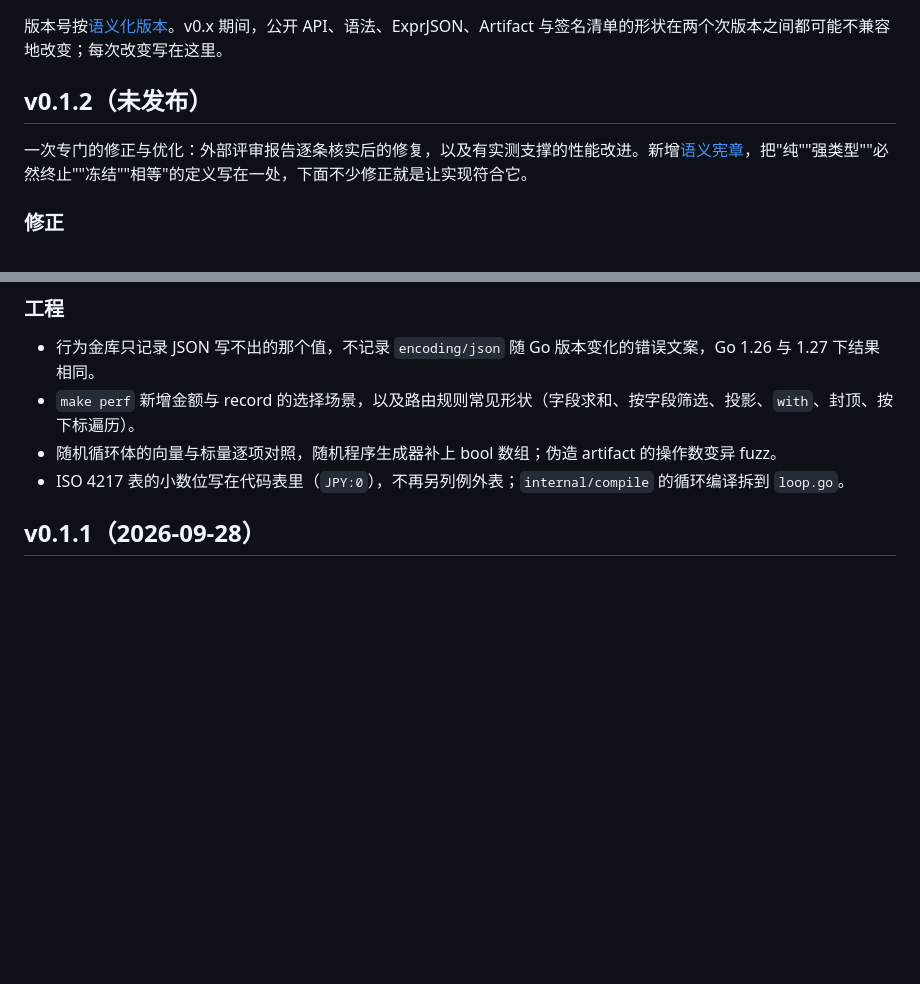
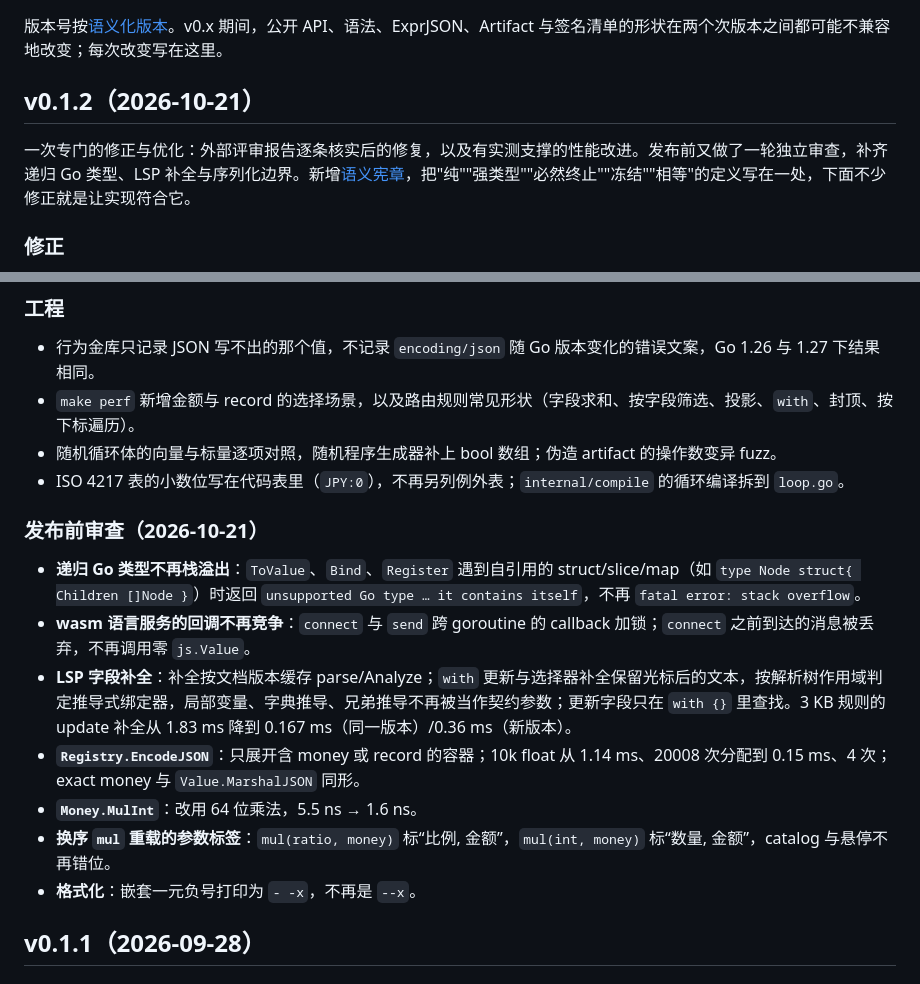
Before and after one commit to nethinwei/funroute, a Markdown page: CHANGELOG.md, 2 parts joined by grey strips. GitHub-like rendering; blank space fills up the shorter version.

Commit message:
v0.1.2 发布准备：CHANGELOG 定稿与发布前审查记录

```diff
--- a/CHANGELOG.md
+++ b/CHANGELOG.md
@@ -2,9 +2,9 @@
 
 版本号按[语义化版本](https://semver.org/lang/zh-CN/)。v0.x 期间，公开 API、语法、ExprJSON、Artifact 与签名清单的形状在两个次版本之间都可能不兼容地改变；每次改变写在这里。
 
-## v0.1.2（未发布）
+## v0.1.2（2026-10-21）
 
-一次专门的修正与优化：外部评审报告逐条核实后的修复，以及有实测支撑的性能改进。新增[语义宪章](docs/semantics.md)，把"纯""强类型""必然终止""冻结""相等"的定义写在一处，下面不少修正就是让实现符合它。
+一次专门的修正与优化：外部评审报告逐条核实后的修复，以及有实测支撑的性能改进。发布前又做了一轮独立审查，补齐递归 Go 类型、LSP 补全与序列化边界。新增[语义宪章](docs/semantics.md)，把"纯""强类型""必然终止""冻结""相等"的定义写在一处，下面不少修正就是让实现符合它。
 
 ### 修正
 
@@ -165,6 +165,16 @@
 - 随机循环体的向量与标量逐项对照，随机程序生成器补上 bool 数组；伪造 artifact 的操作数变异 fuzz。
 - ISO 4217 表的小数位写在代码表里（`JPY:0`），不再另列例外表；`internal/compile` 的循环编译拆到 `loop.go`。
 
+### 发布前审查（2026-10-21）
+
+- **递归 Go 类型不再栈溢出**：`ToValue`、`Bind`、`Register` 遇到自引用的 struct/slice/map（如 `type Node struct{ Children []Node }`）时返回 `unsupported Go type … it contains itself`，不再 `fatal error: stack overflow`。
+- **wasm 语言服务的回调不再竞争**：`connect` 与 `send` 跨 goroutine 的 callback 加锁；`connect` 之前到达的消息被丢弃，不再调用零 `js.Value`。
+- **LSP 字段补全**：补全按文档版本缓存 parse/Analyze；`with` 更新与选择器补全保留光标后的文本，按解析树作用域判定推导式绑定器，局部变量、字典推导、兄弟推导不再被当作契约参数；更新字段只在 `with {}` 里查找。3 KB 规则的 update 补全从 1.83 ms 降到 0.167 ms（同一版本）/0.36 ms（新版本）。
+- **`Registry.EncodeJSON`**：只展开含 money 或 record 的容器；10k float 从 1.14 ms、20008 次分配到 0.15 ms、4 次；exact money 与 `Value.MarshalJSON` 同形。
+- **`Money.MulInt`**：改用 64 位乘法，5.5 ns → 1.6 ns。
+- **换序 `mul` 重载的参数标签**：`mul(ratio, money)` 标“比例, 金额”，`mul(int, money)` 标“数量, 金额”，catalog 与悬停不再错位。
+- **格式化**：嵌套一元负号打印为 `- -x`，不再是 `--x`。
+
 
 ## v0.1.1（2026-09-28）
 
```
